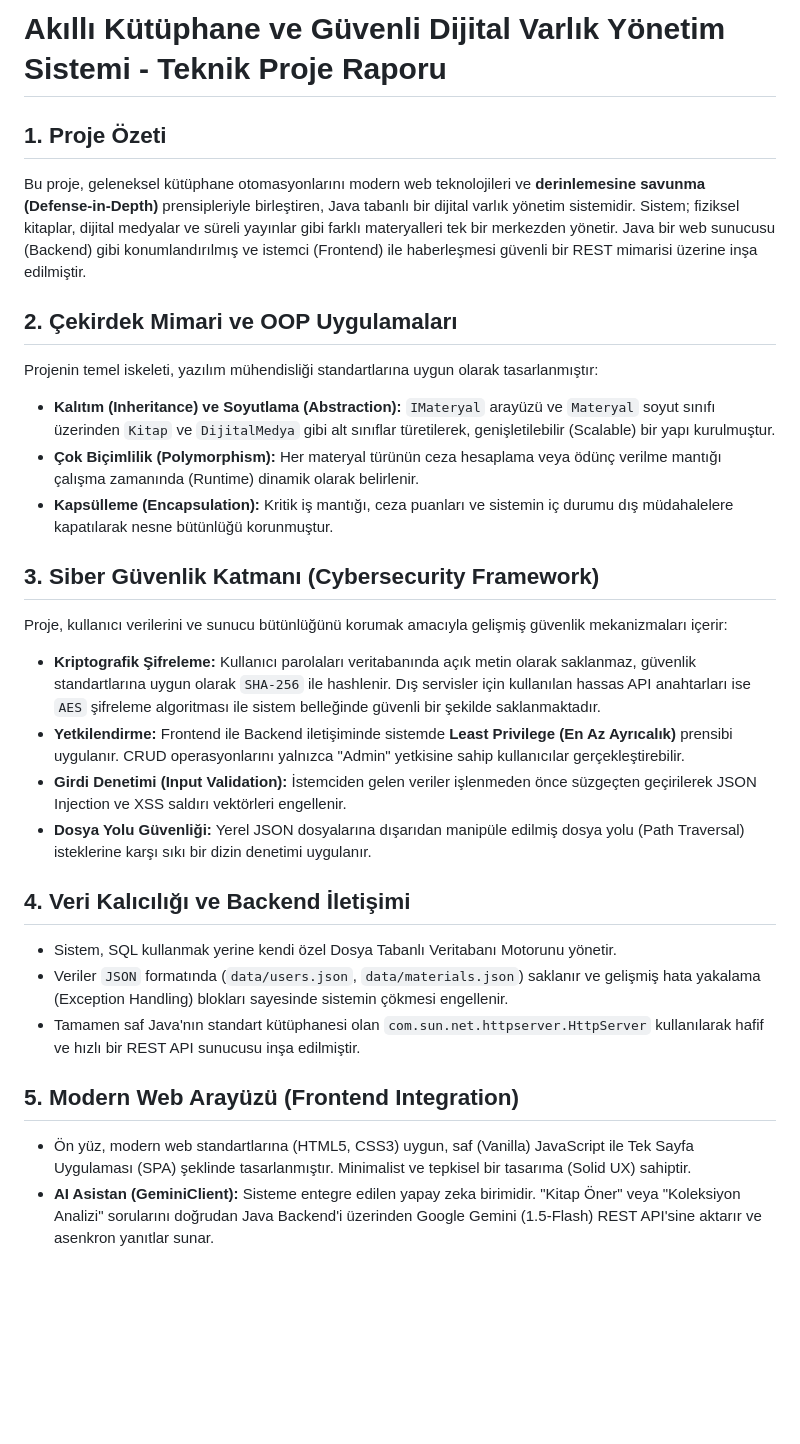
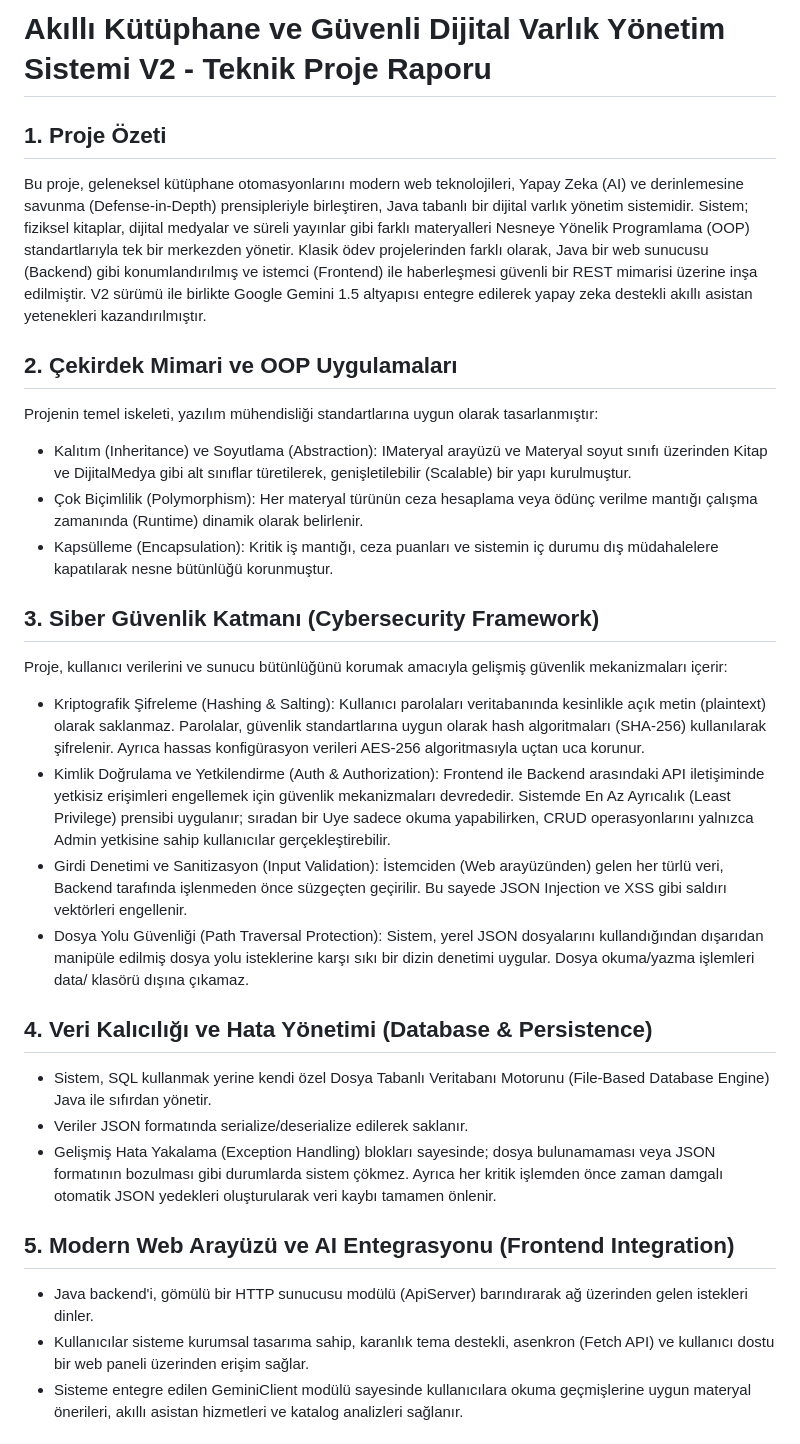
Before and after one commit to mecik-arda/NYP-Proje-2026-Akilli-Kutup, a Markdown page: docs/Proje_Raporu.md, the part around one of its changes. Drawn GitHub-style; blank space fills up the shorter version.

Commit message:
docs: Proje raporuna V2 detayları, tüm özellikler ve ekip görev dağılımı eklendi

```diff
--- a/docs/Proje_Raporu.md
+++ b/docs/Proje_Raporu.md
@@ -1,27 +1,28 @@
-# Akıllı Kütüphane ve Güvenli Dijital Varlık Yönetim Sistemi - Teknik Proje Raporu
+# Akıllı Kütüphane ve Güvenli Dijital Varlık Yönetim Sistemi V2 - Teknik Proje Raporu
 
 ## 1. Proje Özeti
-Bu proje, geleneksel kütüphane otomasyonlarını modern web teknolojileri ve **derinlemesine savunma (Defense-in-Depth)** prensipleriyle birleştiren, Java tabanlı bir dijital varlık yönetim sistemidir. Sistem; fiziksel kitaplar, dijital medyalar ve süreli yayınlar gibi farklı materyalleri tek bir merkezden yönetir. Java bir web sunucusu (Backend) gibi konumlandırılmış ve istemci (Frontend) ile haberleşmesi güvenli bir REST mimarisi üzerine inşa edilmiştir.
+Bu proje, geleneksel kütüphane otomasyonlarını modern web teknolojileri, Yapay Zeka (AI) ve derinlemesine savunma (Defense-in-Depth) prensipleriyle birleştiren, Java tabanlı bir dijital varlık yönetim sistemidir. Sistem; fiziksel kitaplar, dijital medyalar ve süreli yayınlar gibi farklı materyalleri Nesneye Yönelik Programlama (OOP) standartlarıyla tek bir merkezden yönetir. Klasik ödev projelerinden farklı olarak, Java bir web sunucusu (Backend) gibi konumlandırılmış ve istemci (Frontend) ile haberleşmesi güvenli bir REST mimarisi üzerine inşa edilmiştir. V2 sürümü ile birlikte Google Gemini 1.5 altyapısı entegre edilerek yapay zeka destekli akıllı asistan yetenekleri kazandırılmıştır.
 
 ## 2. Çekirdek Mimari ve OOP Uygulamaları
 Projenin temel iskeleti, yazılım mühendisliği standartlarına uygun olarak tasarlanmıştır:
-*   **Kalıtım (Inheritance) ve Soyutlama (Abstraction):** `IMateryal` arayüzü ve `Materyal` soyut sınıfı üzerinden `Kitap` ve `DijitalMedya` gibi alt sınıflar türetilerek, genişletilebilir (Scalable) bir yapı kurulmuştur.
-*   **Çok Biçimlilik (Polymorphism):** Her materyal türünün ceza hesaplama veya ödünç verilme mantığı çalışma zamanında (Runtime) dinamik olarak belirlenir.
-*   **Kapsülleme (Encapsulation):** Kritik iş mantığı, ceza puanları ve sistemin iç durumu dış müdahalelere kapatılarak nesne bütünlüğü korunmuştur.
+*   Kalıtım (Inheritance) ve Soyutlama (Abstraction): IMateryal arayüzü ve Materyal soyut sınıfı üzerinden Kitap ve DijitalMedya gibi alt sınıflar türetilerek, genişletilebilir (Scalable) bir yapı kurulmuştur.
+*   Çok Biçimlilik (Polymorphism): Her materyal türünün ceza hesaplama veya ödünç verilme mantığı çalışma zamanında (Runtime) dinamik olarak belirlenir.
+*   Kapsülleme (Encapsulation): Kritik iş mantığı, ceza puanları ve sistemin iç durumu dış müdahalelere kapatılarak nesne bütünlüğü korunmuştur.
 
 ## 3. Siber Güvenlik Katmanı (Cybersecurity Framework)
 Proje, kullanıcı verilerini ve sunucu bütünlüğünü korumak amacıyla gelişmiş güvenlik mekanizmaları içerir:
-*   **Kriptografik Şifreleme:** Kullanıcı parolaları veritabanında açık metin olarak saklanmaz, güvenlik standartlarına uygun olarak `SHA-256` ile hashlenir. Dış servisler için kullanılan hassas API anahtarları ise `AES` şifreleme algoritması ile sistem belleğinde güvenli bir şekilde saklanmaktadır.
-*   **Yetkilendirme:** Frontend ile Backend iletişiminde sistemde **Least Privilege (En Az Ayrıcalık)** prensibi uygulanır. CRUD operasyonlarını yalnızca "Admin" yetkisine sahip kullanıcılar gerçekleştirebilir.
-*   **Girdi Denetimi (Input Validation):** İstemciden gelen veriler işlenmeden önce süzgeçten geçirilerek JSON Injection ve XSS saldırı vektörleri engellenir.
-*   **Dosya Yolu Güvenliği:** Yerel JSON dosyalarına dışarıdan manipüle edilmiş dosya yolu (Path Traversal) isteklerine karşı sıkı bir dizin denetimi uygulanır.
+*   Kriptografik Şifreleme (Hashing & Salting): Kullanıcı parolaları veritabanında kesinlikle açık metin (plaintext) olarak saklanmaz. Parolalar, güvenlik standartlarına uygun olarak hash algoritmaları (SHA-256) kullanılarak şifrelenir. Ayrıca hassas konfigürasyon verileri AES-256 algoritmasıyla uçtan uca korunur.
+*   Kimlik Doğrulama ve Yetkilendirme (Auth & Authorization): Frontend ile Backend arasındaki API iletişiminde yetkisiz erişimleri engellemek için güvenlik mekanizmaları devrededir. Sistemde En Az Ayrıcalık (Least Privilege) prensibi uygulanır; sıradan bir Uye sadece okuma yapabilirken, CRUD operasyonlarını yalnızca Admin yetkisine sahip kullanıcılar gerçekleştirebilir.
+*   Girdi Denetimi ve Sanitizasyon (Input Validation): İstemciden (Web arayüzünden) gelen her türlü veri, Backend tarafında işlenmeden önce süzgeçten geçirilir. Bu sayede JSON Injection ve XSS gibi saldırı vektörleri engellenir.
+*   Dosya Yolu Güvenliği (Path Traversal Protection): Sistem, yerel JSON dosyalarını kullandığından dışarıdan manipüle edilmiş dosya yolu isteklerine karşı sıkı bir dizin denetimi uygular. Dosya okuma/yazma işlemleri data/ klasörü dışına çıkamaz.
 
-## 4. Veri Kalıcılığı ve Backend İletişimi
-*   Sistem, SQL kullanmak yerine kendi özel Dosya Tabanlı Veritabanı Motorunu yönetir.
-*   Veriler `JSON` formatında (`data/users.json`, `data/materials.json`) saklanır ve gelişmiş hata yakalama (Exception Handling) blokları sayesinde sistemin çökmesi engellenir.
-*   Tamamen saf Java'nın standart kütüphanesi olan `com.sun.net.httpserver.HttpServer` kullanılarak hafif ve hızlı bir REST API sunucusu inşa edilmiştir.
+## 4. Veri Kalıcılığı ve Hata Yönetimi (Database & Persistence)
+*   Sistem, SQL kullanmak yerine kendi özel Dosya Tabanlı Veritabanı Motorunu (File-Based Database Engine) Java ile sıfırdan yönetir.
+*   Veriler JSON formatında serialize/deserialize edilerek saklanır.
+*   Gelişmiş Hata Yakalama (Exception Handling) blokları sayesinde; dosya bulunamaması veya JSON formatının bozulması gibi durumlarda sistem çökmez. Ayrıca her kritik işlemden önce zaman damgalı otomatik JSON yedekleri oluşturularak veri kaybı tamamen önlenir.
 
-## 5. Modern Web Arayüzü (Frontend Integration)
-*   Ön yüz, modern web standartlarına (HTML5, CSS3) uygun, saf (Vanilla) JavaScript ile Tek Sayfa Uygulaması (SPA) şeklinde tasarlanmıştır. Minimalist ve tepkisel bir tasarıma (Solid UX) sahiptir.
-*   **AI Asistan (GeminiClient):** Sisteme entegre edilen yapay zeka birimidir. "Kitap Öner" veya "Koleksiyon Analizi" sorularını doğrudan Java Backend'i üzerinden Google Gemini (1.5-Flash) REST API'sine aktarır ve asenkron yanıtlar sunar.
+## 5. Modern Web Arayüzü ve AI Entegrasyonu (Frontend Integration)
+*   Java backend'i, gömülü bir HTTP sunucusu modülü (ApiServer) barındırarak ağ üzerinden gelen istekleri dinler.
+*   Kullanıcılar sisteme kurumsal tasarıma sahip, karanlık tema destekli, asenkron (Fetch API) ve kullanıcı dostu bir web paneli üzerinden erişim sağlar.
+*   Sisteme entegre edilen GeminiClient modülü sayesinde kullanıcılara okuma geçmişlerine uygun materyal önerileri, akıllı asistan hizmetleri ve katalog analizleri sağlanır.
 
```
Also changed, not shown: other parts of docs/Proje_Raporu.md (+29 -4 lines).
